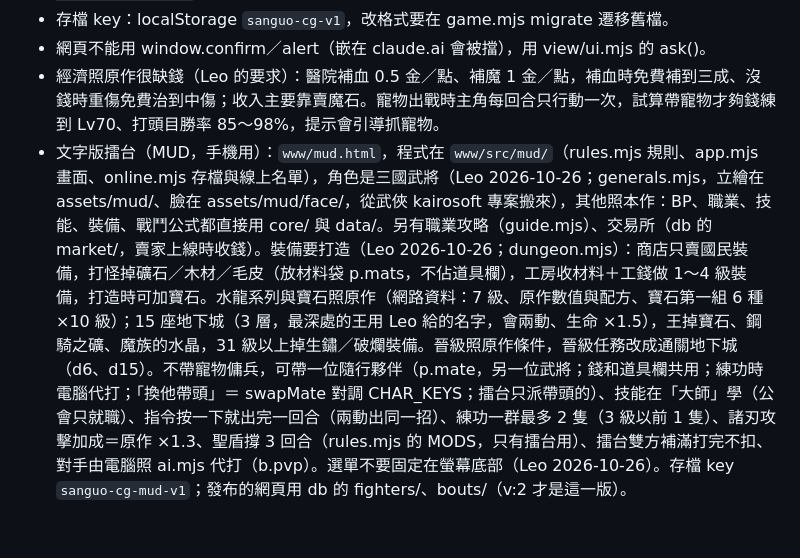
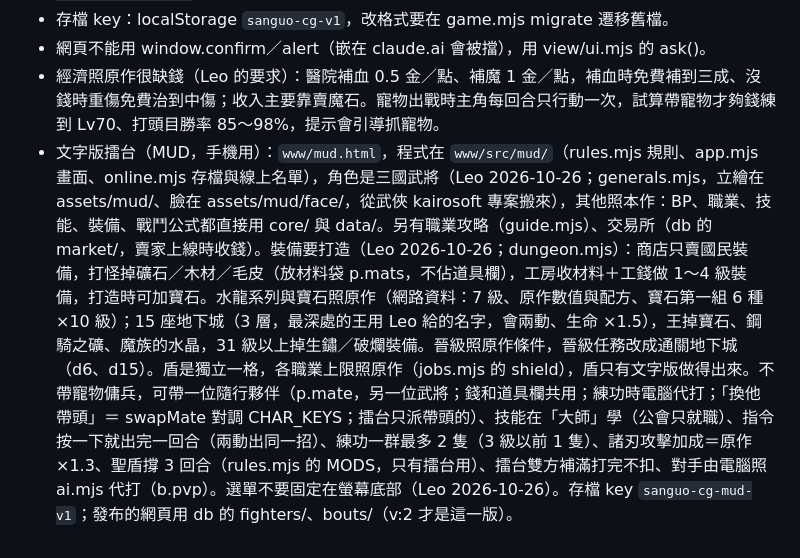
Before and after one commit to kilakilawireless/sanguo-cg, a Markdown page: CLAUDE.md, the part around the change. Rendered like a GitHub page.

Commit message:
CLAUDE.md：記下盾的規則
Co-Authored-By: Claude Opus 5.5 (1M context) <noreply@anthropic.com>
Claude-Session: https://claude.ai/code/session_013GkcVAMwEEi84d5hJasihK

```diff
--- a/CLAUDE.md
+++ b/CLAUDE.md
@@ -7,4 +7,4 @@
 - 存檔 key：localStorage `sanguo-cg-v1`，改格式要在 game.mjs migrate 遷移舊檔。
 - 網頁不能用 window.confirm／alert（嵌在 claude.ai 會被擋），用 view/ui.mjs 的 ask()。
 - 經濟照原作很缺錢（Leo 的要求）：醫院補血 0.5 金／點、補魔 1 金／點，補血時免費補到三成、沒錢時重傷免費治到中傷；收入主要靠賣魔石。寵物出戰時主角每回合只行動一次，試算帶寵物才夠錢練到 Lv70、打頭目勝率 85～98%，提示會引導抓寵物。
-- 文字版擂台（MUD，手機用）：`www/mud.html`，程式在 `www/src/mud/`（rules.mjs 規則、app.mjs 畫面、online.mjs 存檔與線上名單），角色是三國武將（Leo 2026-10-26；generals.mjs，立繪在 assets/mud/、臉在 assets/mud/face/，從武俠 kairosoft 專案搬來），其他照本作：BP、職業、技能、裝備、戰鬥公式都直接用 core/ 與 data/。另有職業攻略（guide.mjs）、交易所（db 的 market/，賣家上線時收錢）。裝備要打造（Leo 2026-10-26；dungeon.mjs）：商店只賣國民裝備，打怪掉礦石／木材／毛皮（放材料袋 p.mats，不佔道具欄），工房收材料＋工錢做 1～4 級裝備，打造時可加寶石。水龍系列與寶石照原作（網路資料：7 級、原作數值與配方、寶石第一組 6 種×10 級）；15 座地下城（3 層，最深處的王用 Leo 給的名字，會兩動、生命 ×1.5），王掉寶石、鋼騎之礦、魔族的水晶，31 級以上掉生鏽／破爛裝備。晉級照原作條件，晉級任務改成通關地下城（d6、d15）。不帶寵物傭兵，可帶一位隨行夥伴（p.mate，另一位武將；錢和道具欄共用；練功時電腦代打；「換他帶頭」＝ swapMate 對調 CHAR_KEYS；擂台只派帶頭的）、技能在「大師」學（公會只就職）、指令按一下就出完一回合（兩動出同一招）、練功一群最多 2 隻（3 級以前 1 隻）、諸刃攻擊加成＝原作 ×1.3、聖盾撐 3 回合（rules.mjs 的 MODS，只有擂台用）、擂台雙方補滿打完不扣、對手由電腦照 ai.mjs 代打（b.pvp）。選單不要固定在螢幕底部（Leo 2026-10-26）。存檔 key `sanguo-cg-mud-v1`；發布的網頁用 db 的 fighters/、bouts/（v:2 才是這一版）。
+- 文字版擂台（MUD，手機用）：`www/mud.html`，程式在 `www/src/mud/`（rules.mjs 規則、app.mjs 畫面、online.mjs 存檔與線上名單），角色是三國武將（Leo 2026-10-26；generals.mjs，立繪在 assets/mud/、臉在 assets/mud/face/，從武俠 kairosoft 專案搬來），其他照本作：BP、職業、技能、裝備、戰鬥公式都直接用 core/ 與 data/。另有職業攻略（guide.mjs）、交易所（db 的 market/，賣家上線時收錢）。裝備要打造（Leo 2026-10-26；dungeon.mjs）：商店只賣國民裝備，打怪掉礦石／木材／毛皮（放材料袋 p.mats，不佔道具欄），工房收材料＋工錢做 1～4 級裝備，打造時可加寶石。水龍系列與寶石照原作（網路資料：7 級、原作數值與配方、寶石第一組 6 種×10 級）；15 座地下城（3 層，最深處的王用 Leo 給的名字，會兩動、生命 ×1.5），王掉寶石、鋼騎之礦、魔族的水晶，31 級以上掉生鏽／破爛裝備。晉級照原作條件，晉級任務改成通關地下城（d6、d15）。盾是獨立一格，各職業上限照原作（jobs.mjs 的 shield），盾只有文字版做得出來。不帶寵物傭兵，可帶一位隨行夥伴（p.mate，另一位武將；錢和道具欄共用；練功時電腦代打；「換他帶頭」＝ swapMate 對調 CHAR_KEYS；擂台只派帶頭的）、技能在「大師」學（公會只就職）、指令按一下就出完一回合（兩動出同一招）、練功一群最多 2 隻（3 級以前 1 隻）、諸刃攻擊加成＝原作 ×1.3、聖盾撐 3 回合（rules.mjs 的 MODS，只有擂台用）、擂台雙方補滿打完不扣、對手由電腦照 ai.mjs 代打（b.pvp）。選單不要固定在螢幕底部（Leo 2026-10-26）。存檔 key `sanguo-cg-mud-v1`；發布的網頁用 db 的 fighters/、bouts/（v:2 才是這一版）。
```
